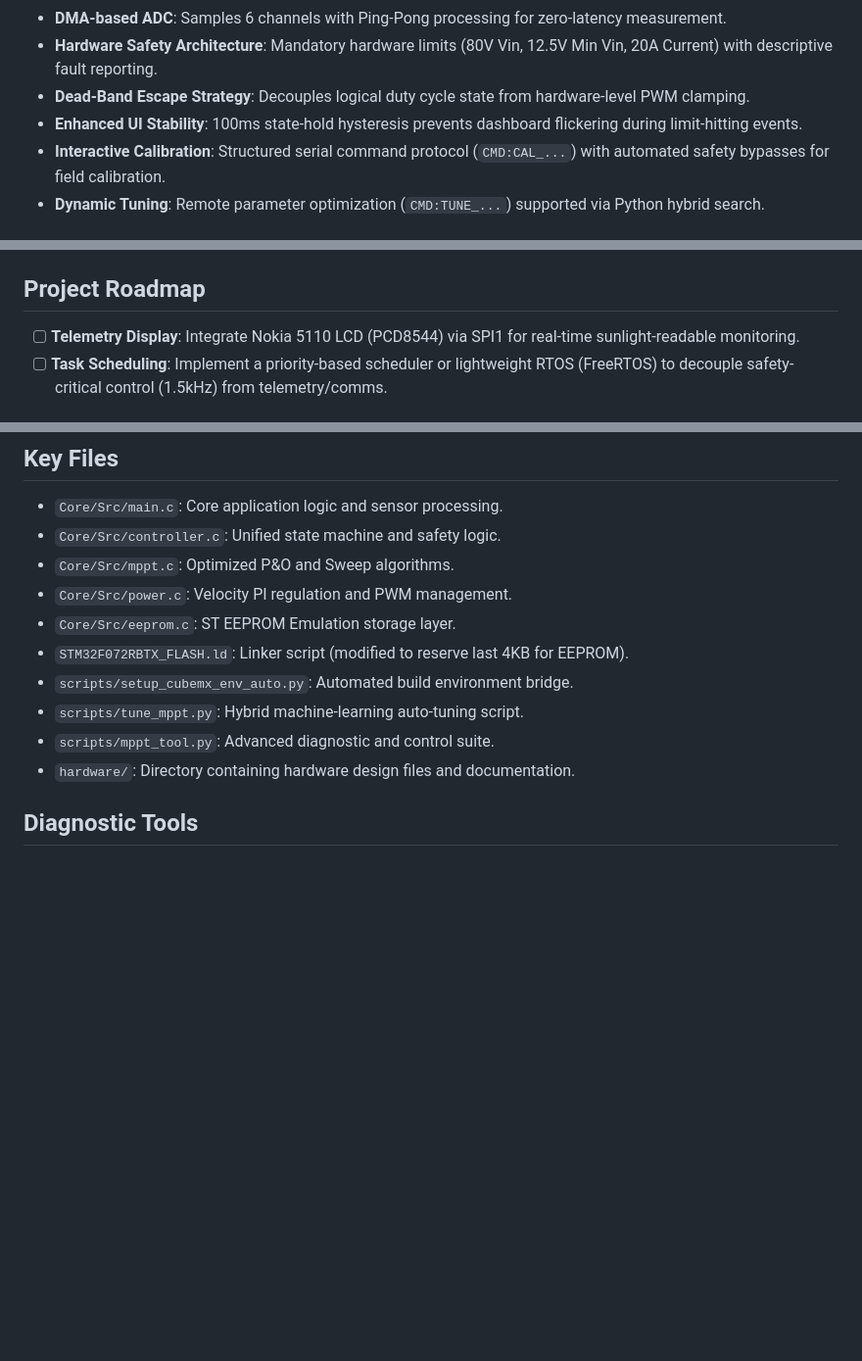
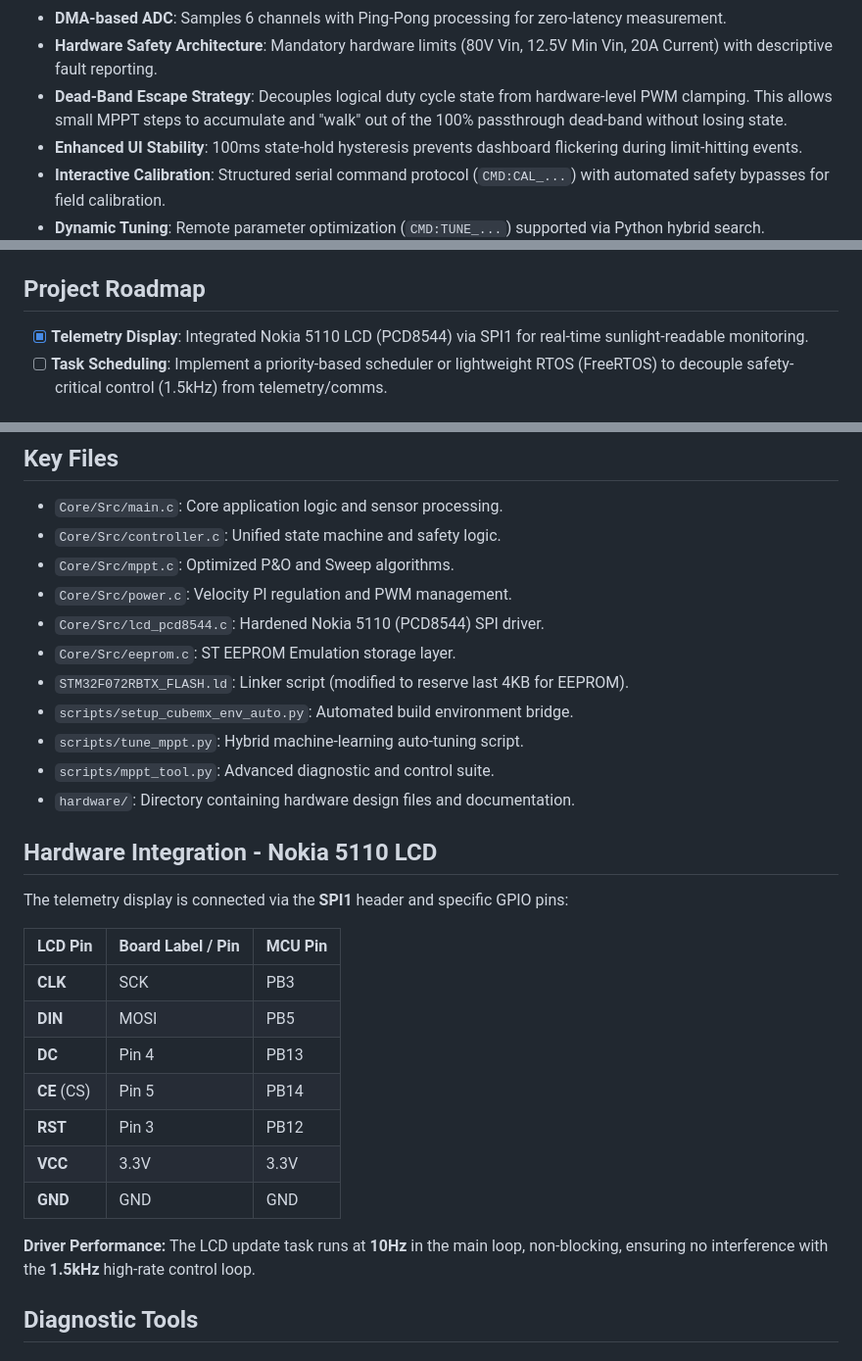
Before and after one commit to TotallyNotAHackerTrustMeIAmADolphin/MPPT, a Markdown page: GEMINI.md, 3 parts joined by grey strips. Shown at 98% size. Drawn GitHub-style; blank space fills up the shorter version.

```diff
--- a/GEMINI.md
+++ b/GEMINI.md
@@ -17,7 +18,7 @@ This project is an embedded firmware for the **openMPPT v1.1** solar charge cont
 - **Semantic Fixed-Point Math**: All calculations use integers with semantic scaling (mV, mA, uW, ticks).
 - **DMA-based ADC**: Samples 6 channels with Ping-Pong processing for zero-latency measurement.
 - **Hardware Safety Architecture**: Mandatory hardware limits (80V Vin, 12.5V Min Vin, 20A Current) with descriptive fault reporting.
-- **Dead-Band Escape Strategy**: Decouples logical duty cycle state from hardware-level PWM clamping.
+- **Dead-Band Escape Strategy**: Decouples logical duty cycle state from hardware-level PWM clamping. This allows small MPPT steps to accumulate and "walk" out of the 100% passthrough dead-band without losing state.
 - **Enhanced UI Stability**: 100ms state-hold hysteresis prevents dashboard flickering during limit-hitting events.
 - **Interactive Calibration**: Structured serial command protocol (`CMD:CAL_...`) with automated safety bypasses for field calibration.
 - **Dynamic Tuning**: Remote parameter optimization (`CMD:TUNE_...`) supported via Python hybrid search.
@@ -34,7 +35,7 @@ This project is an embedded firmware for the **openMPPT v1.1** solar charge cont
 - **Hardware Automation**: `TIMER_PERIOD` is automatically extracted from `MPPT.ioc` during build.
 
 ## Project Roadmap
-- [ ] **Telemetry Display**: Integrate Nokia 5110 LCD (PCD8544) via SPI1 for real-time sunlight-readable monitoring.
+- [x] **Telemetry Display**: Integrated Nokia 5110 LCD (PCD8544) via SPI1 for real-time sunlight-readable monitoring.
 - [ ] **Task Scheduling**: Implement a priority-based scheduler or lightweight RTOS (FreeRTOS) to decouple safety-critical control (1.5kHz) from telemetry/comms.
 
 ## Building and Running
@@ -82,12 +83,28 @@ The project strictly follows a **Stable Main** workflow tailored for embedded sy
 - `Core/Src/controller.c`: Unified state machine and safety logic.
 - `Core/Src/mppt.c`: Optimized P&O and Sweep algorithms.
 - `Core/Src/power.c`: Velocity PI regulation and PWM management.
+- `Core/Src/lcd_pcd8544.c`: Hardened Nokia 5110 (PCD8544) SPI driver.
 - `Core/Src/eeprom.c`: ST EEPROM Emulation storage layer.
 - `STM32F072RBTX_FLASH.ld`: Linker script (modified to reserve last 4KB for EEPROM).
 - `scripts/setup_cubemx_env_auto.py`: Automated build environment bridge.
 - `scripts/tune_mppt.py`: Hybrid machine-learning auto-tuning script.
 - `scripts/mppt_tool.py`: Advanced diagnostic and control suite.
 - `hardware/`: Directory containing hardware design files and documentation.
+
+## Hardware Integration - Nokia 5110 LCD
+The telemetry display is connected via the **SPI1** header and specific GPIO pins:
+
+| LCD Pin | Board Label / Pin | MCU Pin |
+| :--- | :--- | :--- |
+| **CLK** | SCK | PB3 |
+| **DIN** | MOSI | PB5 |
+| **DC** | Pin 4 | PB13 |
+| **CE** (CS) | Pin 5 | PB14 |
+| **RST** | Pin 3 | PB12 |
+| **VCC** | 3.3V | 3.3V |
+| **GND** | GND | GND |
+
+**Driver Performance:** The LCD update task runs at **10Hz** in the main loop, non-blocking, ensuring no interference with the **1.5kHz** high-rate control loop.
 
 ## Diagnostic Tools
 
```
Also changed, not shown: other parts of GEMINI.md (+1 -0 lines), README.md (+7 -1 lines).
